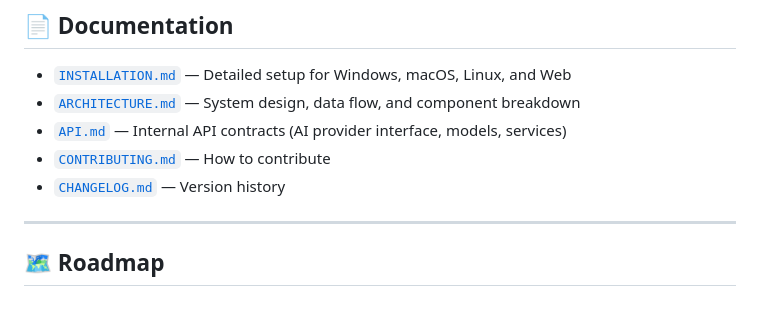
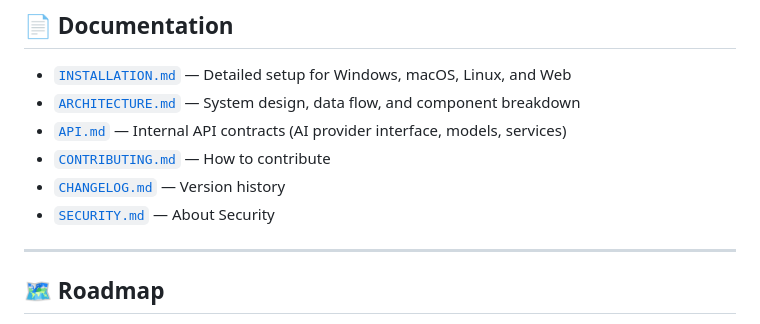
Before and after one commit to ArsalanKaleem/Documentum, a Markdown page: README.md, the part around the change. GitHub-like rendering.

```diff
--- a/README.md
+++ b/README.md
@@ -186,6 +186,7 @@ Because each of the seven documentation agents can be routed to a different prov
 * [`API.md`](API.md) — Internal API contracts (AI provider interface, models, services)
 * [`CONTRIBUTING.md`](CONTRIBUTING.md) — How to contribute
 * [`CHANGELOG.md`](CHANGELOG.md) — Version history
+* [`SECURITY.md`](SECURITY.md) — About Security
 
 ---
 
```
